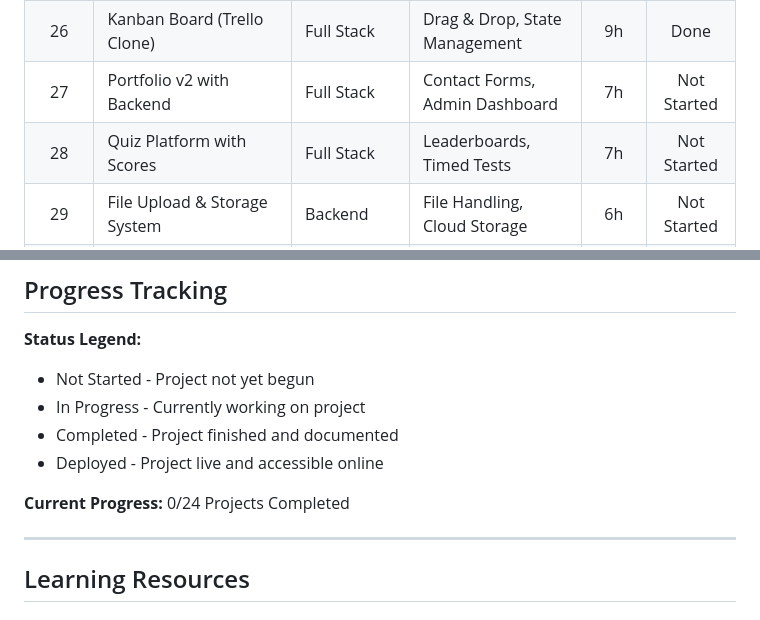
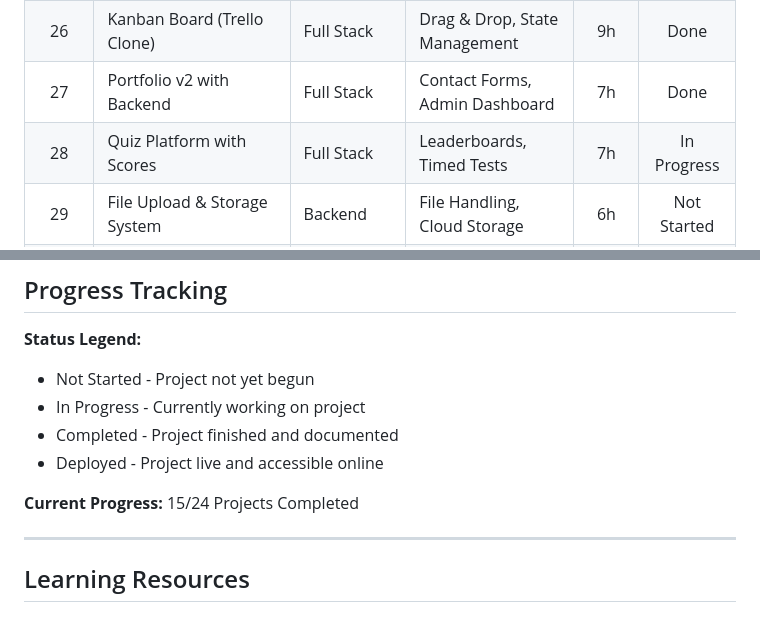
Before and after one commit to pak-pow/PROJECT52-PHASE2, a Markdown page: README.md, 2 parts joined by grey strips. GitHub-like rendering.

Commit message:
docs: update root README.md to mark Week 27 completed, Week 28 in progress, and update progress count

```diff
--- a/README.md
+++ b/README.md
@@ -43,8 +43,8 @@ Phase 2 represents the convergence of foundational skills into cohesive systems.
 | 24 | URL Shortener Service | Backend | Hash Functions, Database Design | 5h | Done |
 | 25 | Recipe Sharing Platform | Full Stack | Image Upload, User Content | 8h | Done |
 | 26 | Kanban Board (Trello Clone) | Full Stack | Drag & Drop, State Management | 9h | Done |
-| 27 | Portfolio v2 with Backend | Full Stack | Contact Forms, Admin Dashboard | 7h | Not Started |
-| 28 | Quiz Platform with Scores | Full Stack | Leaderboards, Timed Tests | 7h | Not Started |
+| 27 | Portfolio v2 with Backend | Full Stack | Contact Forms, Admin Dashboard | 7h | Done |
+| 28 | Quiz Platform with Scores | Full Stack | Leaderboards, Timed Tests | 7h | In Progress |
 | 29 | File Upload & Storage System | Backend | File Handling, Cloud Storage | 6h | Not Started |
 | 30 | Social Media Feed | Full Stack | Infinite Scroll, Like System | 8h | Not Started |
 | 31 | Booking/Reservation System | Full Stack | Calendar Logic, Availability | 9h | Not Started |
@@ -220,7 +220,7 @@ PROJECT52-PHASE2/
   - Completed - Project finished and documented
   - Deployed - Project live and accessible online
 
-**Current Progress:** 0/24 Projects Completed
+**Current Progress:** 15/24 Projects Completed
 
 -----
 
```
